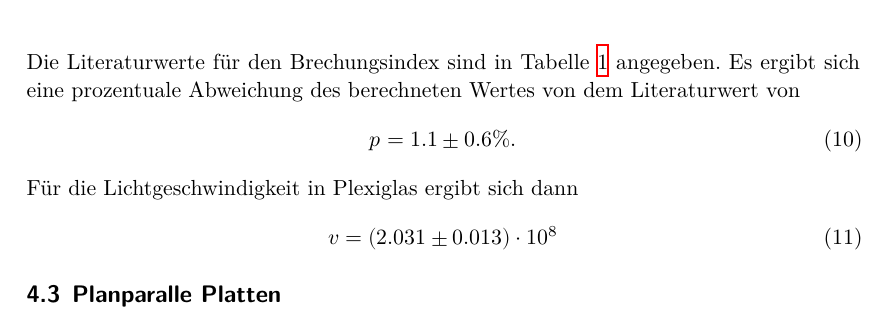
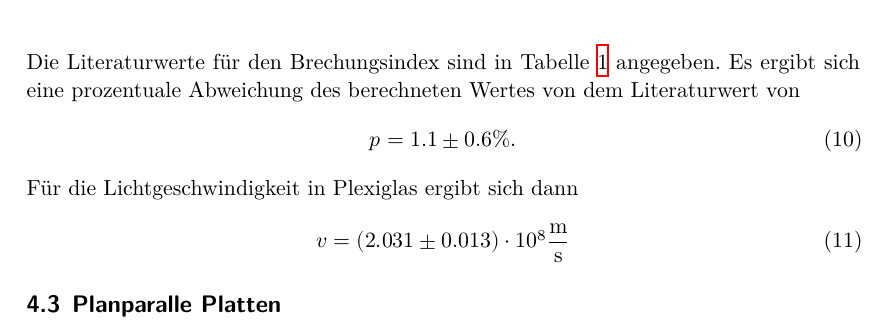
Before and after one commit to chris-topher6/Anfaenger-Praktikum, a LaTeX document (V400/main.tex, which reads V400/content/auswertung.tex): part of page 12 of 17, cut so that both start at the same text. Compiled offline with XeLaTeX.

Commit message:
Kleinkram verbessert

```diff
--- a/V400/content/auswertung.tex
+++ b/V400/content/auswertung.tex
@@ -160,7 +160,7 @@ Es ergibt sich eine prozentuale Abweichung des berechneten Wertes von dem Litera
 \end{equation}
 Für die Lichtgeschwindigkeit in Plexiglas ergibt sich dann
 \begin{equation}
-  v=(2.031 \pm 0.013) \cdot 10^8
+  v=(2.031 \pm 0.013) \cdot 10^8 \si{\meter\per\second}
   \label{eqn:lichtgeschwausw}
 \end{equation}
 
```
Also changed, not shown: V400/content/auswertung.tex (1 more changed lines).
